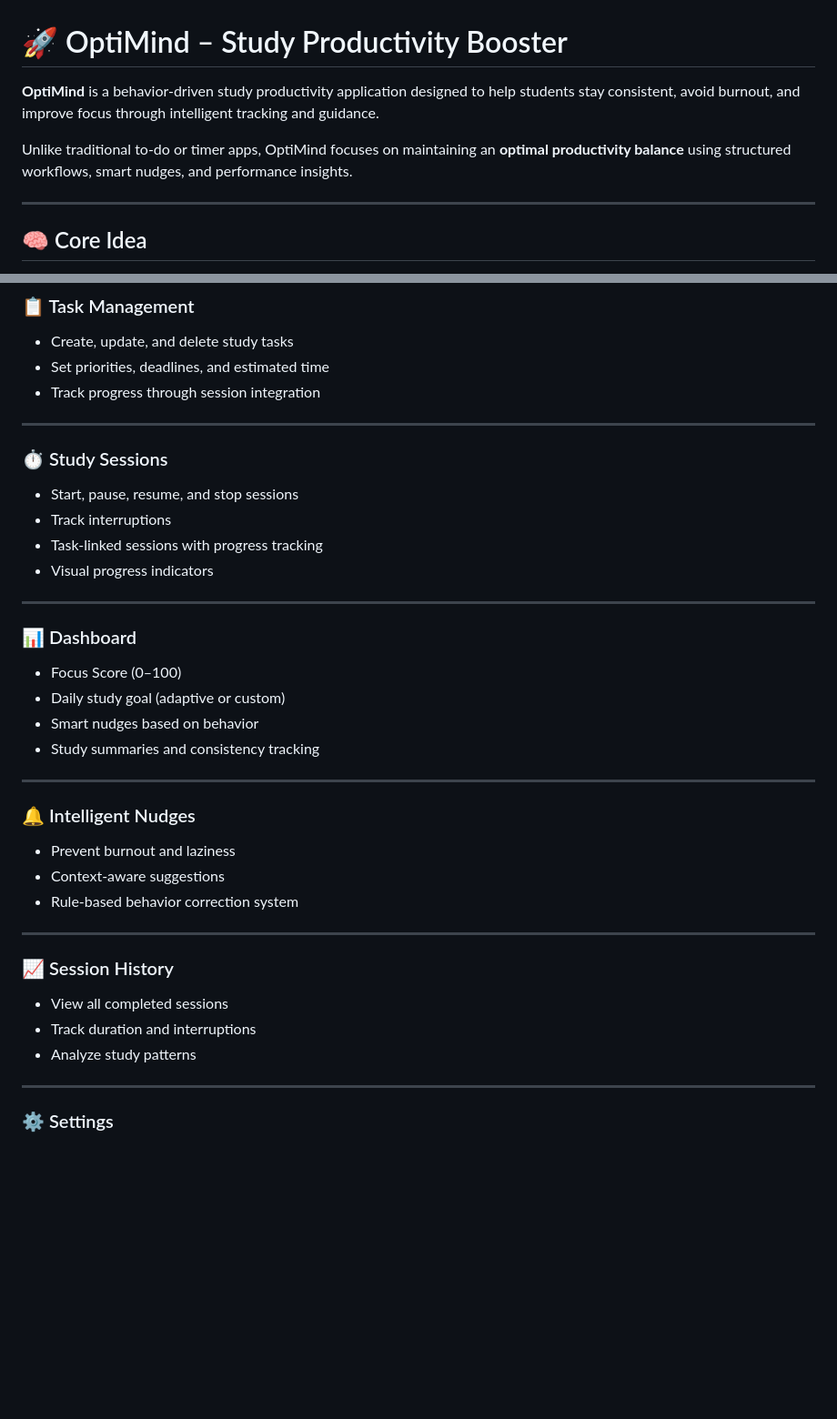
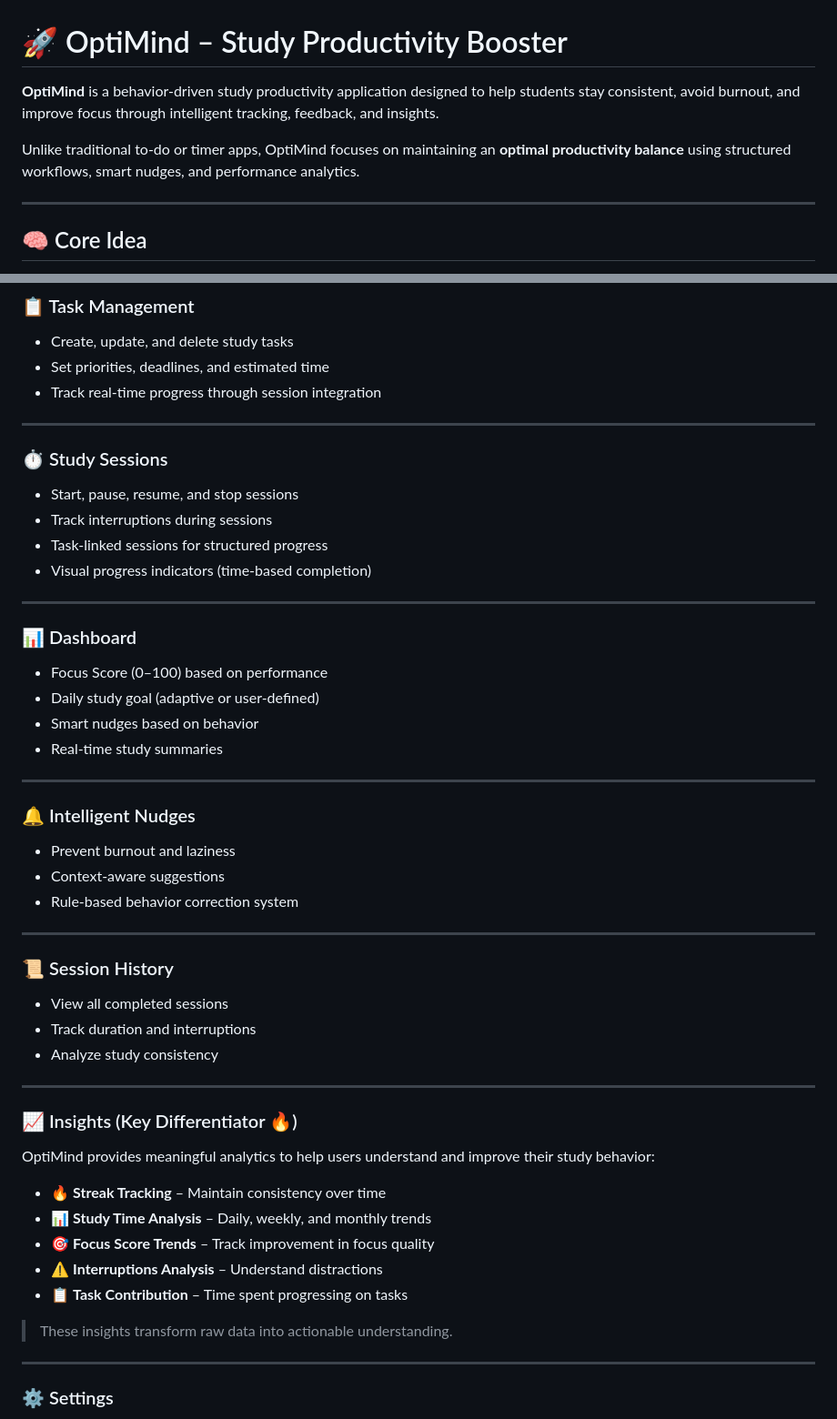
Before and after one commit to SuchetMahamuni/OptiMind, a Markdown page: README.md, 2 parts joined by grey strips. Shown at 91% size. Drawn GitHub-style; blank space fills up the shorter version.

```diff
--- a/README.md
+++ b/README.md
@@ -1,8 +1,8 @@
 # 🚀 OptiMind – Study Productivity Booster
 
-**OptiMind** is a behavior-driven study productivity application designed to help students stay consistent, avoid burnout, and improve focus through intelligent tracking and guidance.
+**OptiMind** is a behavior-driven study productivity application designed to help students stay consistent, avoid burnout, and improve focus through intelligent tracking, feedback, and insights.
 
-Unlike traditional to-do or timer apps, OptiMind focuses on maintaining an **optimal productivity balance** using structured workflows, smart nudges, and performance insights.
+Unlike traditional to-do or timer apps, OptiMind focuses on maintaining an **optimal productivity balance** using structured workflows, smart nudges, and performance analytics.
 
 ---
 
@@ -25,25 +25,25 @@ OptiMind solves this by keeping users in their:
 
 * Create, update, and delete study tasks
 * Set priorities, deadlines, and estimated time
-* Track progress through session integration
+* Track real-time progress through session integration
 
 ---
 
 ### ⏱️ Study Sessions
 
 * Start, pause, resume, and stop sessions
-* Track interruptions
-* Task-linked sessions with progress tracking
-* Visual progress indicators
+* Track interruptions during sessions
+* Task-linked sessions for structured progress
+* Visual progress indicators (time-based completion)
 
 ---
 
 ### 📊 Dashboard
 
-* Focus Score (0–100)
-* Daily study goal (adaptive or custom)
+* Focus Score (0–100) based on performance
+* Daily study goal (adaptive or user-defined)
 * Smart nudges based on behavior
-* Study summaries and consistency tracking
+* Real-time study summaries
 
 ---
 
@@ -55,11 +55,25 @@ OptiMind solves this by keeping users in their:
 
 ---
 
-### 📈 Session History
+### 📜 Session History
 
 * View all completed sessions
 * Track duration and interruptions
-* Analyze study patterns
+* Analyze study consistency
+
+---
+
+### 📈 Insights (Key Differentiator 🔥)
+
+OptiMind provides meaningful analytics to help users understand and improve their study behavior:
+
+* 🔥 **Streak Tracking** – Maintain consistency over time
+* 📊 **Study Time Analysis** – Daily, weekly, and monthly trends
+* 🎯 **Focus Score Trends** – Track improvement in focus quality
+* ⚠️ **Interruptions Analysis** – Understand distractions
+* 📋 **Task Contribution** – Time spent progressing on tasks
+
+> These insights transform raw data into actionable understanding.
 
 ---
 
```
Also changed, not shown: other parts of README.md (+2 -2 lines).
